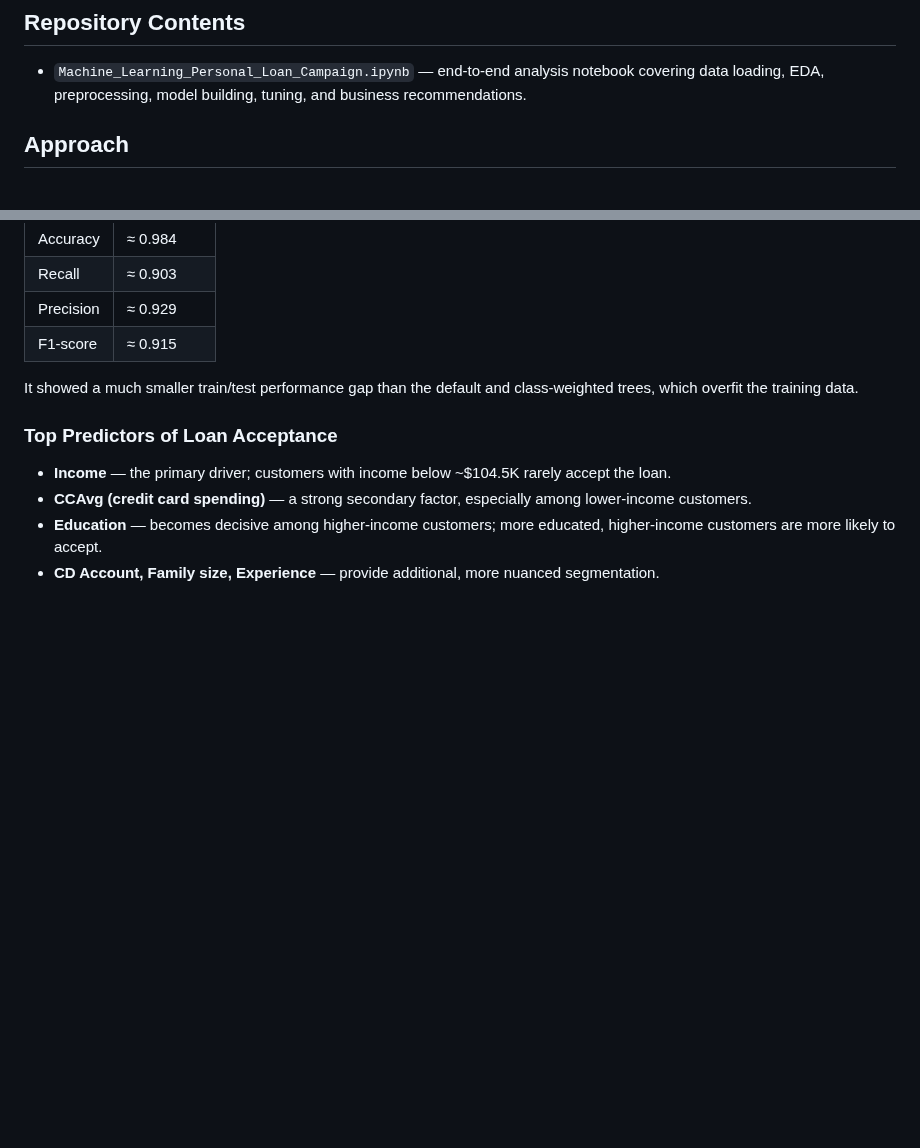
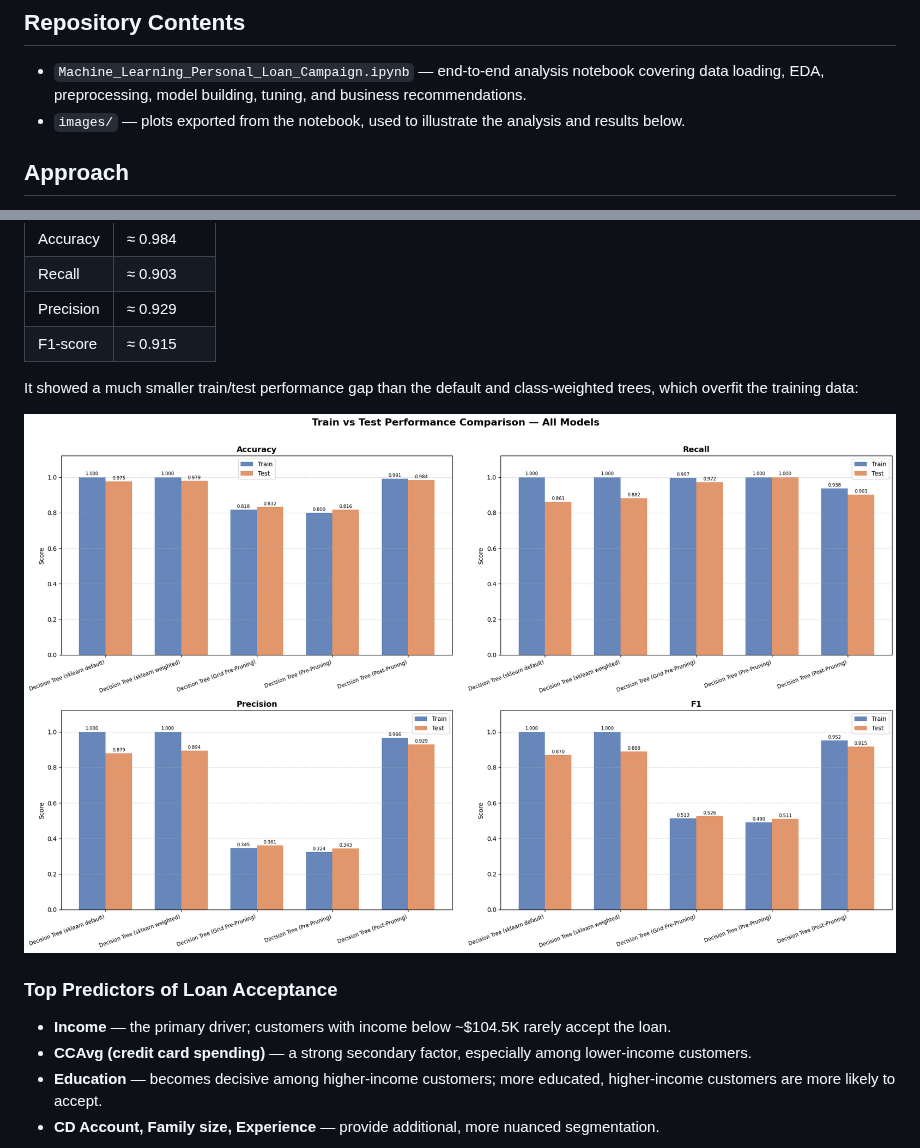
Before and after one commit to Shubhabrata-G01/Personal_Loan_Campaign, a Markdown page: README.md, 2 parts joined by grey strips. Rendered like a GitHub page; pictures changed too: images/05_model_comparison.png (added); blank space fills up the shorter version.

```diff
--- a/README.md
+++ b/README.md
@@ -39,6 +39,7 @@ The dataset (`Loan_Modelling.csv`, referenced from the notebook) contains 5,000
 ## Repository Contents
 
 - `Machine_Learning_Personal_Loan_Campaign.ipynb` — end-to-end analysis notebook covering data loading, EDA, preprocessing, model building, tuning, and business recommendations.
+- `images/` — plots exported from the notebook, used to illustrate the analysis and results below.
 
 ## Approach
 
@@ -65,7 +80,9 @@ The **post-pruned Decision Tree** was selected as the final model, offering the
 | Precision | ≈ 0.929 |
 | F1-score | ≈ 0.915 |
 
-It showed a much smaller train/test performance gap than the default and class-weighted trees, which overfit the training data.
+It showed a much smaller train/test performance gap than the default and class-weighted trees, which overfit the training data:
+
+![Train vs test performance across all models](images/05_model_comparison.png)
 
 ### Top Predictors of Loan Acceptance
 - **Income** — the primary driver; customers with income below ~$104.5K rarely accept the loan.
```
Also changed, not shown: other parts of README.md (+20 -0 lines), images/01_feature_histograms.png (added), images/02_correlation_heatmap.png (added), images/03_income_vs_loan.png (added), images/04_feature_importance.png (added), images/06_final_decision_tree.png (added).
